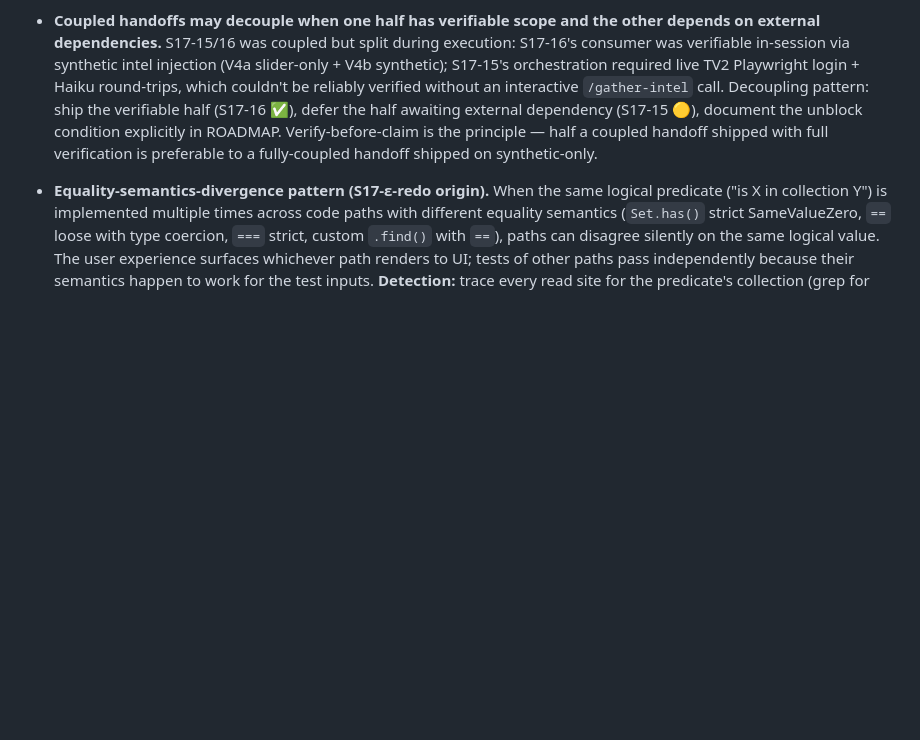
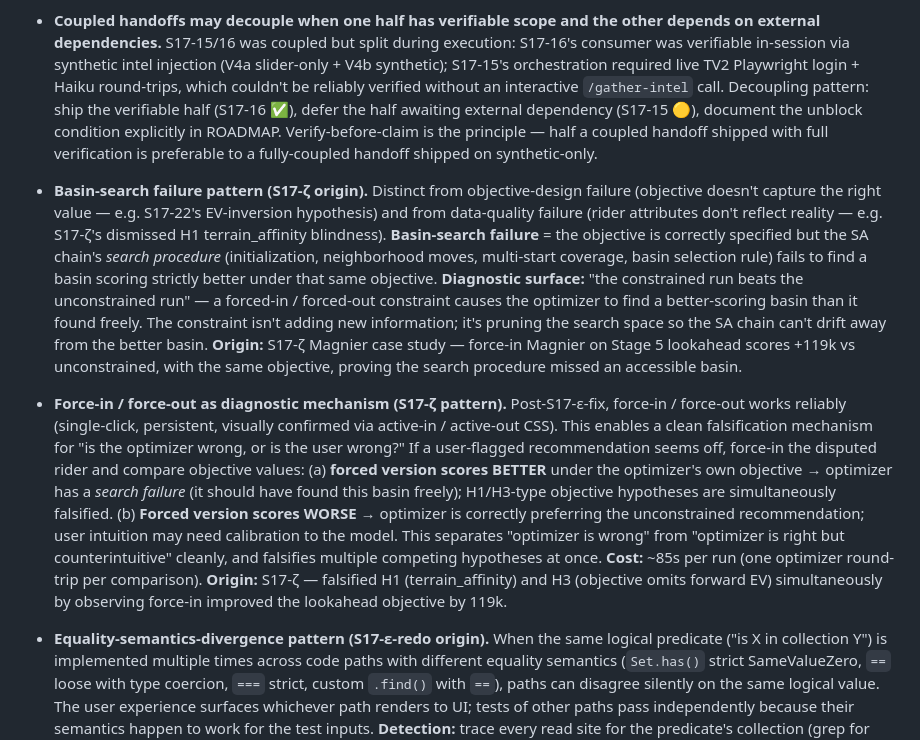
Before and after one commit to lstol/Holdet-v3, a Markdown page: CLAUDE_SESSION.md, the part around the change. Drawn GitHub-style; blank space fills up the shorter version.

```diff
--- a/CLAUDE_SESSION.md
+++ b/CLAUDE_SESSION.md
@@ -88,6 +88,8 @@ Commits are typically split: Part 0 alone (roadmap), then Part 1 alone (the work
 - **V4a — same-handoff regression check (not cross-handoff anchor).** Capture optimizer output for a target stage **before** any code change in the current handoff session, apply the change, re-run with the same inputs, verify bit-identical match. Cross-handoff numerical comparisons are fragile because intel JSONs, odds, standings, and holdet snapshots can be modified between handoffs via legitimate dashboard activity — the documented S17-26 / S17-15 / S17-16 numerical baselines (`1,754,129` / `1,740,525` etc.) drifted quickly across S17-15/α/β/γ verifications. Same-handoff pre/post is the reliable shape: pre-deploy snapshot → apply change → post-deploy snapshot → diff. If the change is read-only or doesn't touch optimizer code, V4a is satisfied by construction (note the absence of optimizer-path edits in the commit body). **Origin:** S17-16 verification originated V4a as an absolute-number check; cross-handoff drift across S17-15/α/β surfaced the fragility; S17-γ reformulated.
 - **V4b synthetic-intel injection — diagnostic template for intel-consumer verification.** Hand-craft a structured intel dict and inject it through the optimizer pipeline — write the synthetic intel to `stage_N_intel.json`, or invoke the consumer function directly from a test harness — **without running server / scraper / Haiku**. Gives deterministic, fast verification of consumption logic (multiplier lookup, renormalisation invariant, EV shifts) in seconds rather than minutes. Pattern generalises to any structured-data consumer where the producer is expensive or non-deterministic to invoke. **Current applicability post-S17-γ:** consumer is `build_probabilities` (current stage); the future tier-multiplier consumer in S17-INTEL Phase 3 is the next intended target for this pattern. Forward path no longer has an intel consumer to test (S17-γ revert). **Origin:** S17-16 V4b proved `INTEL_MULT` lookup + total-mass-preservation invariant + forward-prob shifts matching multiplier table.
 - **Coupled handoffs may decouple when one half has verifiable scope and the other depends on external dependencies.** S17-15/16 was coupled but split during execution: S17-16's consumer was verifiable in-session via synthetic intel injection (V4a slider-only + V4b synthetic); S17-15's orchestration required live TV2 Playwright login + Haiku round-trips, which couldn't be reliably verified without an interactive `/gather-intel` call. Decoupling pattern: ship the verifiable half (S17-16 ✅), defer the half awaiting external dependency (S17-15 🟡), document the unblock condition explicitly in ROADMAP. Verify-before-claim is the principle — half a coupled handoff shipped with full verification is preferable to a fully-coupled handoff shipped on synthetic-only.
+- **Basin-search failure pattern (S17-ζ origin).** Distinct from objective-design failure (objective doesn't capture the right value — e.g. S17-22's EV-inversion hypothesis) and from data-quality failure (rider attributes don't reflect reality — e.g. S17-ζ's dismissed H1 terrain_affinity blindness). **Basin-search failure** = the objective is correctly specified but the SA chain's *search procedure* (initialization, neighborhood moves, multi-start coverage, basin selection rule) fails to find a basin scoring strictly better under that same objective. **Diagnostic surface:** "the constrained run beats the unconstrained run" — a forced-in / forced-out constraint causes the optimizer to find a better-scoring basin than it found freely. The constraint isn't adding new information; it's pruning the search space so the SA chain can't drift away from the better basin. **Origin:** S17-ζ Magnier case study — force-in Magnier on Stage 5 lookahead scores +119k vs unconstrained, with the same objective, proving the search procedure missed an accessible basin.
+- **Force-in / force-out as diagnostic mechanism (S17-ζ pattern).** Post-S17-ε-fix, force-in / force-out works reliably (single-click, persistent, visually confirmed via active-in / active-out CSS). This enables a clean falsification mechanism for "is the optimizer wrong, or is the user wrong?" If a user-flagged recommendation seems off, force-in the disputed rider and compare objective values: (a) **forced version scores BETTER** under the optimizer's own objective → optimizer has a *search failure* (it should have found this basin freely); H1/H3-type objective hypotheses are simultaneously falsified. (b) **Forced version scores WORSE** → optimizer is correctly preferring the unconstrained recommendation; user intuition may need calibration to the model. This separates "optimizer is wrong" from "optimizer is right but counterintuitive" cleanly, and falsifies multiple competing hypotheses at once. **Cost:** ~85s per run (one optimizer round-trip per comparison). **Origin:** S17-ζ — falsified H1 (terrain_affinity) and H3 (objective omits forward EV) simultaneously by observing force-in improved the lookahead objective by 119k.
 - **Equality-semantics-divergence pattern (S17-ε-redo origin).** When the same logical predicate ("is X in collection Y") is implemented multiple times across code paths with different equality semantics (`Set.has()` strict SameValueZero, `==` loose with type coercion, `===` strict, custom `.find()` with `==`), paths can disagree silently on the same logical value. The user experience surfaces whichever path renders to UI; tests of other paths pass independently because their semantics happen to work for the test inputs. **Detection:** trace every read site for the predicate's collection (grep for `S.forceIn`, `S.forceOut`, etc.), verify they all use the same equality discipline. **Fix:** coerce to a canonical type at the boundary where the collection's domain is established (Set construction, payload assembly) — `String(rid)` or `Number(rid)` at both insert and lookup sites. **Distinct from:** latent-invariant pattern (assumption violation between code paths over the same data) and seed-state-leak pattern (hash over-reading inputs that don't affect output). **Origin:** force-in/force-out's `S.forceIn.has(rid)` failed visual feedback while payload-assembly succeeded via loose-`==` luck — Set stored string `'47397'` from onclick interpolation, renderTable looked up via numeric `r.holdet_id`.
 - **Playwright runtime-verification pattern (S17-ε-redo origin).** UI-wiring claims involving user-driven event flow (button click → state update → payload assembly → result rendering) can be runtime-verified via Playwright scripts that script the user interaction and capture network requests + DOM state. **Pattern:** load dashboard → script user interaction (`page.locator().click()` or direct `page.evaluate()` invocation) → assert state via DOM probe (`row.get_attribute('class')`, `button.get_attribute('class')`) or via `page.evaluate(...)` against in-scope identifiers (note: `const` declarations live in the document's global scope and are accessible by bare name from `page.evaluate`, but **NOT** as `window.X` — JavaScript `const` at top level doesn't attach to `window`) → capture network payload via `page.on('request', ...)` → assert payload contents. **Distinct from:** curl-level payload tests, which only exercise engine acceptance. **Reference implementation:** [claude/diagnostics/force_in_runtime_check.py](claude/diagnostics/force_in_runtime_check.py). Reusable for future UI-runtime diagnostic claims.
 - **Empirical verification must verify the runtime path being claimed (2026-05-13).** When a diagnostic classifies UI wiring as "intact end-to-end," the verification must originate from the **actual UI interaction**: simulate the user click via Playwright (or capture a real user click via DevTools), then capture the resulting network request / DOM update. **Code-trace + server-level payload test (e.g. `curl /run-optimizer` with hand-constructed JSON) is a necessary but not sufficient verification of "the dashboard works."** The engine accepting a payload is a different claim than the dashboard producing that payload from a click. **Pattern to apply:** state the verification path explicitly in the report — "verified via curl to `/run-optimizer`" is acceptable evidence for engine acceptance; "verified end-to-end from dashboard click" requires a Playwright (or equivalent runtime) check. Conflating the two over-states what was verified. **Origin:** S17-ε classification (f) over-stated "wiring fully intact end-to-end" based on curl-level evidence only; S17-ε-redo reopened to add the missing dashboard-click verification.
```
Also changed, not shown: ROADMAP.md (+4 -1 lines).
